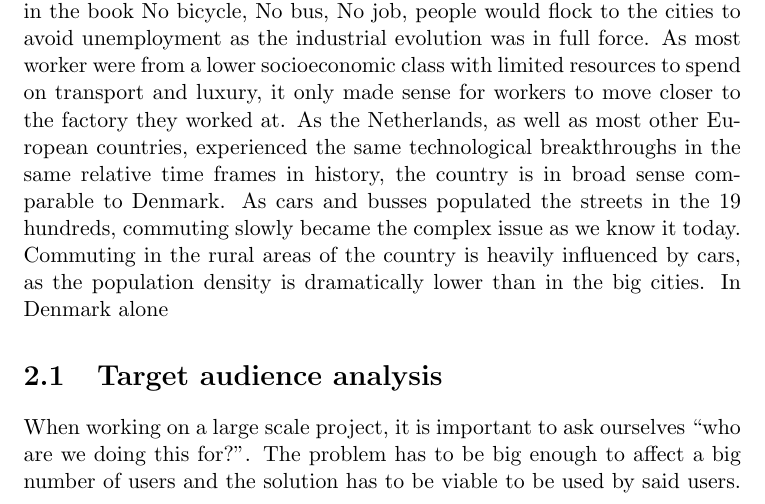
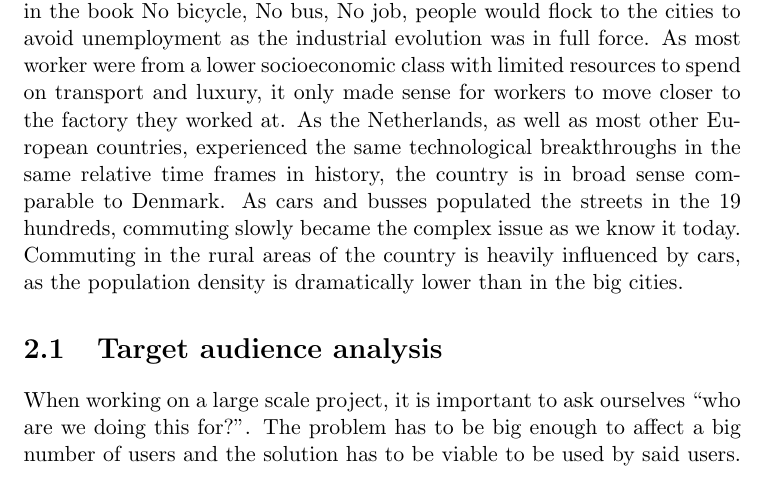
Before and after one commit to audio-engineer/aau-p1-article, a LaTeX document (src/main.tex, which reads src/history.tex): part of page 3 of 11 before the commit and part of page 3 of 10 after it, cut so that both start at the same text. Compiled offline with pdfLaTeX.

Commit message:
Update history.tex

```diff
--- a/src/history.tex
+++ b/src/history.tex
@@ -9,4 +9,3 @@ As most worker were from a lower socioeconomic class with limited resources to s
 As the Netherlands, as well as most other European countries, experienced the same technological breakthroughs in the same relative time frames in history, the country is in broad sense comparable to Denmark.
 As cars and busses populated the streets in the 19 hundreds, commuting slowly became the complex issue as we know it today.
 Commuting in the rural areas of the country is heavily influenced by cars, as the population density is dramatically lower than in the big cities.
-In Denmark alone
```
